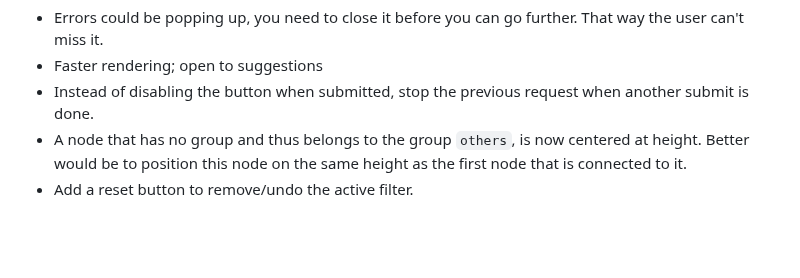
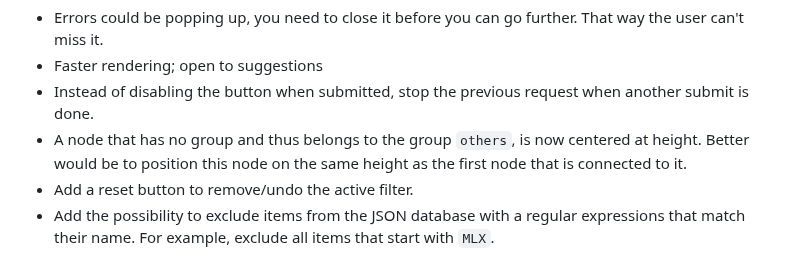
Before and after one commit to melexis/traceability-viewer, a Markdown page: README.md, the part around the change. Drawn GitHub-style; blank space fills up the shorter version.

Commit message:
Add feature

```diff
--- a/README.md
+++ b/README.md
@@ -313,3 +313,4 @@ If the error is not closed and another error occurs, all errors will be listed a
 - Instead of disabling the button when submitted, stop the previous request when another submit is done.
 - A node that has no group and thus belongs to the group `others`, is now centered at height. Better would be to position this node on the same height as the first node that is connected to it.
 - Add a reset button to remove/undo the active filter.
+- Add the possibility to exclude items from the JSON database with a regular expressions that match their name. For example, exclude all items that start with `MLX`.
```
